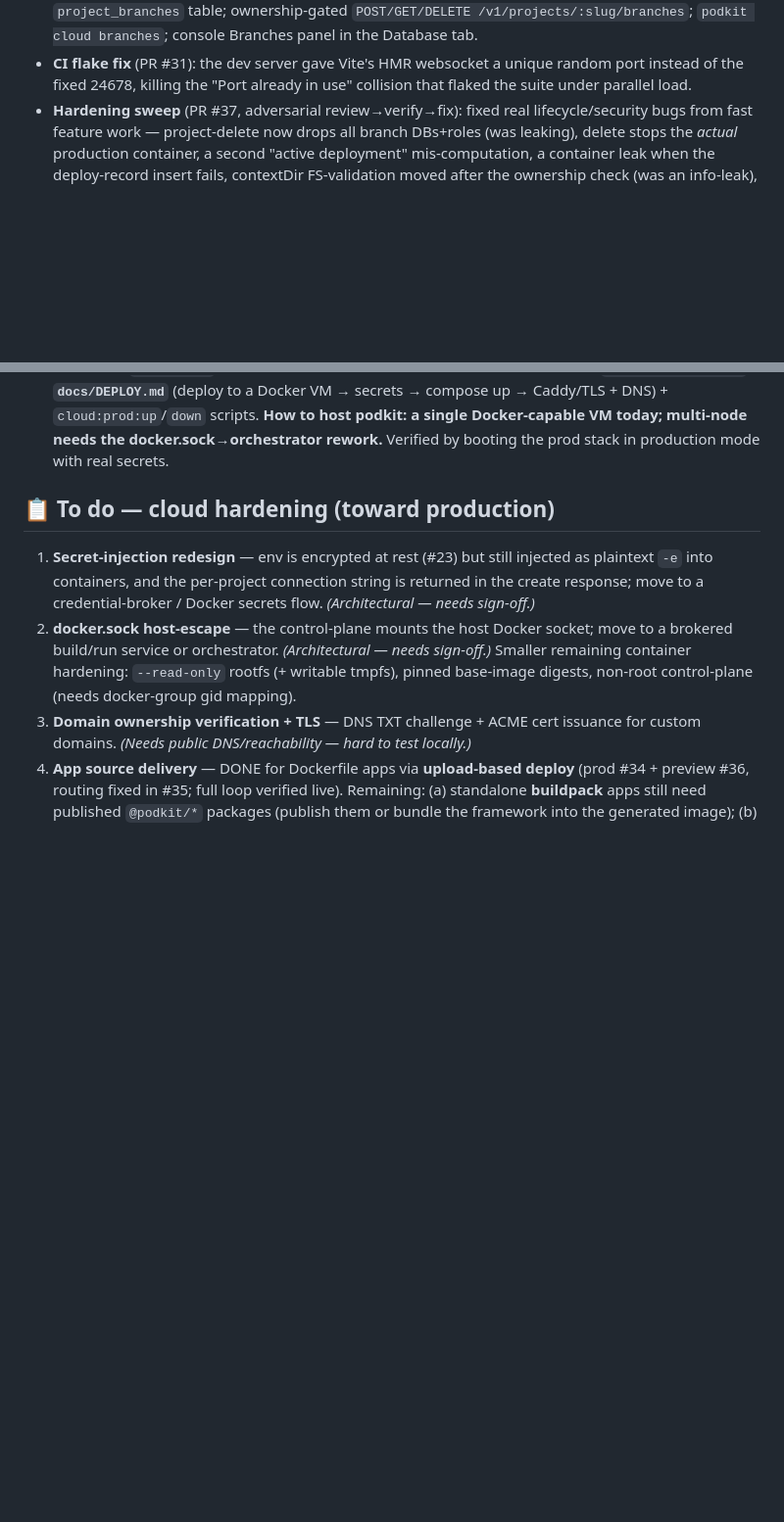
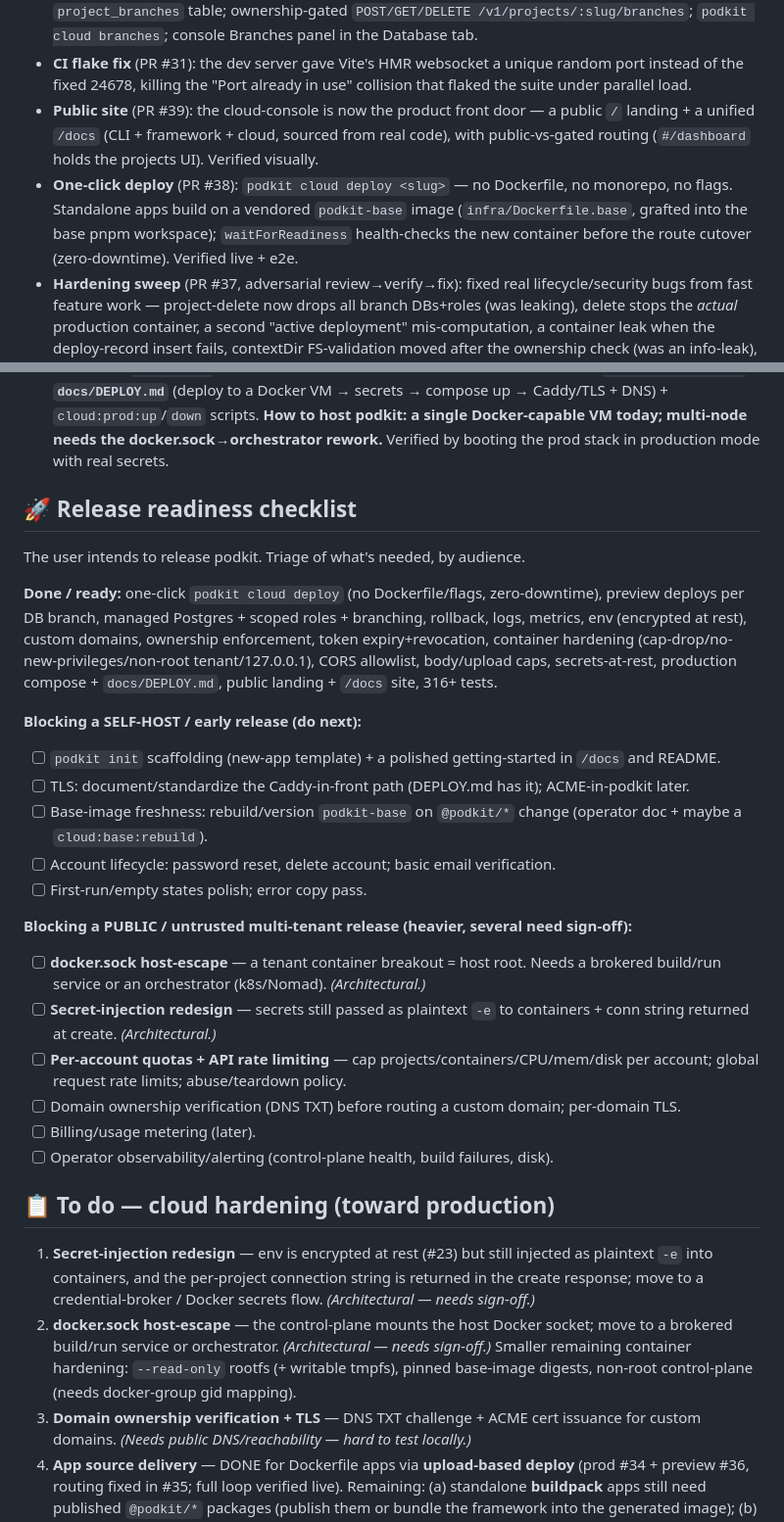
Before and after one commit to notnaki/podkit, a Markdown page: docs/ROADMAP.md, 2 parts joined by grey strips. Shown at 98% size. Drawn GitHub-style; blank space fills up the shorter version.

Commit message:
docs: roadmap — one-click deploy (#38) + public site (#39) + release-readiness checklist
Co-Authored-By: Claude Opus 4.8 (1M context) <noreply@anthropic.com>

```diff
--- a/docs/ROADMAP.md
+++ b/docs/ROADMAP.md
@@ -60,12 +60,35 @@ The hosted multi-tenant cloud, built on real Docker and tested on a real machine
 - **Reap superseded containers** (PR #29): deploy/rollback now stops the container it replaced (after the routeMap cutover, so no dropped traffic) instead of leaking it until shutdown.
 - **Database branching** (PR #30, Supabase-class): isolated per-project Postgres branches (copy-on-create via `CREATE DATABASE … WITH TEMPLATE`), each with its own scoped non-superuser role; `project_branches` table; ownership-gated `POST/GET/DELETE /v1/projects/:slug/branches`; `podkit cloud branches`; console Branches panel in the Database tab.
 - **CI flake fix** (PR #31): the dev server gave Vite's HMR websocket a unique random port instead of the fixed 24678, killing the "Port already in use" collision that flaked the suite under parallel load.
+- **Public site** (PR #39): the cloud-console is now the product front door — a public `/` landing + a unified `/docs` (CLI + framework + cloud, sourced from real code), with public-vs-gated routing (`#/dashboard` holds the projects UI). Verified visually.
+- **One-click deploy** (PR #38): `podkit cloud deploy <slug>` — no Dockerfile, no monorepo, no flags. Standalone apps build on a vendored `podkit-base` image (`infra/Dockerfile.base`, grafted into the base pnpm workspace); `waitForReadiness` health-checks the new container before the route cutover (zero-downtime). Verified live + e2e.
 - **Hardening sweep** (PR #37, adversarial review→verify→fix): fixed real lifecycle/security bugs from fast feature work — project-delete now drops all branch DBs+roles (was leaking), delete stops the *actual* production container, a second "active deployment" mis-computation, a container leak when the deploy-record insert fails, contextDir FS-validation moved after the ownership check (was an info-leak), and gateway error responses no longer leak upstream details. 310 tests.
 - **Preview-deploy via upload** (PR #36): `podkit cloud preview <slug> <branch>` now tars + streams the app (like prod deploy) to `deploy-upload?branchName=`, so previews work on a hosted cloud — own URL (`/_p/<slug>--<branch>/`), branch-scoped `DATABASE_URL`. **Full hosted loop verified live: prod + preview both deploy from disk and serve, distinct env + DB.**
 - **Containerized routing fix** (PR #35): when the control-plane runs in a container (the real hosted deployment), it now reaches app containers over a shared `podkit` Docker network by container name (`PODKIT_APP_NETWORK`) instead of the host's loopback — fixing 502s that the host-mode test suite never caught. **Verified live: deploy via upload → gateway serves the app.**
 - **Upload-based deploy** (PR #34): `podkit cloud deploy` tars + streams the app to `POST /v1/projects/:slug/deploy-upload` (streamed, 500 MiB cap); the control-plane extracts it (pre-flight + realpath/symlink traversal defense, guaranteed cleanup) and builds — so apps no longer need to be co-located on the control-plane. Dockerfile apps deploy fully standalone.
 - **Branch → preview deploys** (PR #33): deploy an app against a DB branch at its own preview URL (`/_p/<slug>--<branch>/`), production untouched; the branch's **scoped** connection string is injected as `DATABASE_URL`. `POST /v1/projects/:slug/deploy-branch` + `DELETE …/preview/:branch` (ownership-gated, per-branch reaping); `deployments.branch_id`; `podkit cloud preview`; console Previews panel. (Fixed: the "active"/Current badge now tracks the latest production deploy/rollback, ignoring preview/stopped rows.)
 - **Production deploy artifacts** (PR #32): `infra/docker-compose.prod.yml` (NODE_ENV=production, secrets via `--env-file`, persistent volume, restart policy, configurable binds) + `infra/.env.example` + **`docs/DEPLOY.md`** (deploy to a Docker VM → secrets → compose up → Caddy/TLS + DNS) + `cloud:prod:up`/`down` scripts. **How to host podkit: a single Docker-capable VM today; multi-node needs the docker.sock→orchestrator rework.** Verified by booting the prod stack in production mode with real secrets.
+
+## 🚀 Release readiness checklist
+
+The user intends to release podkit. Triage of what's needed, by audience.
+
+**Done / ready:** one-click `podkit cloud deploy` (no Dockerfile/flags, zero-downtime), preview deploys per DB branch, managed Postgres + scoped roles + branching, rollback, logs, metrics, env (encrypted at rest), custom domains, ownership enforcement, token expiry+revocation, container hardening (cap-drop/no-new-privileges/non-root tenant/127.0.0.1), CORS allowlist, body/upload caps, secrets-at-rest, production compose + `docs/DEPLOY.md`, public landing + `/docs` site, 316+ tests.
+
+**Blocking a SELF-HOST / early release (do next):**
+- [ ] `podkit init` scaffolding (new-app template) + a polished getting-started in `/docs` and README.
+- [ ] TLS: document/standardize the Caddy-in-front path (DEPLOY.md has it); ACME-in-podkit later.
+- [ ] Base-image freshness: rebuild/version `podkit-base` on `@podkit/*` change (operator doc + maybe a `cloud:base:rebuild`).
+- [ ] Account lifecycle: password reset, delete account; basic email verification.
+- [ ] First-run/empty states polish; error copy pass.
+
+**Blocking a PUBLIC / untrusted multi-tenant release (heavier, several need sign-off):**
+- [ ] **docker.sock host-escape** — a tenant container breakout = host root. Needs a brokered build/run service or an orchestrator (k8s/Nomad). *(Architectural.)*
+- [ ] **Secret-injection redesign** — secrets still passed as plaintext `-e` to containers + conn string returned at create. *(Architectural.)*
+- [ ] **Per-account quotas + API rate limiting** — cap projects/containers/CPU/mem/disk per account; global request rate limits; abuse/teardown policy.
+- [ ] Domain ownership verification (DNS TXT) before routing a custom domain; per-domain TLS.
+- [ ] Billing/usage metering (later).
+- [ ] Operator observability/alerting (control-plane health, build failures, disk).
 
 ## 📋 To do — cloud hardening (toward production)
 
```
